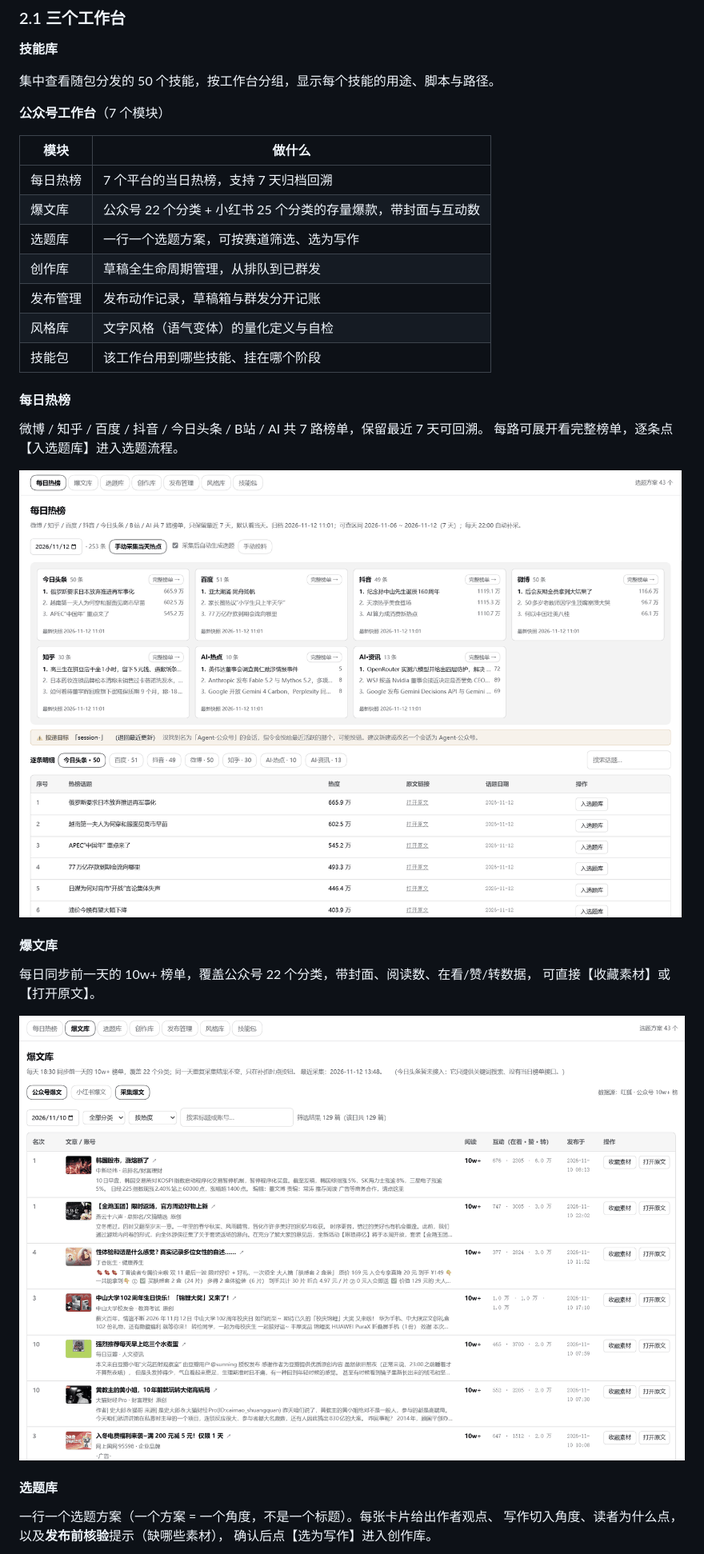
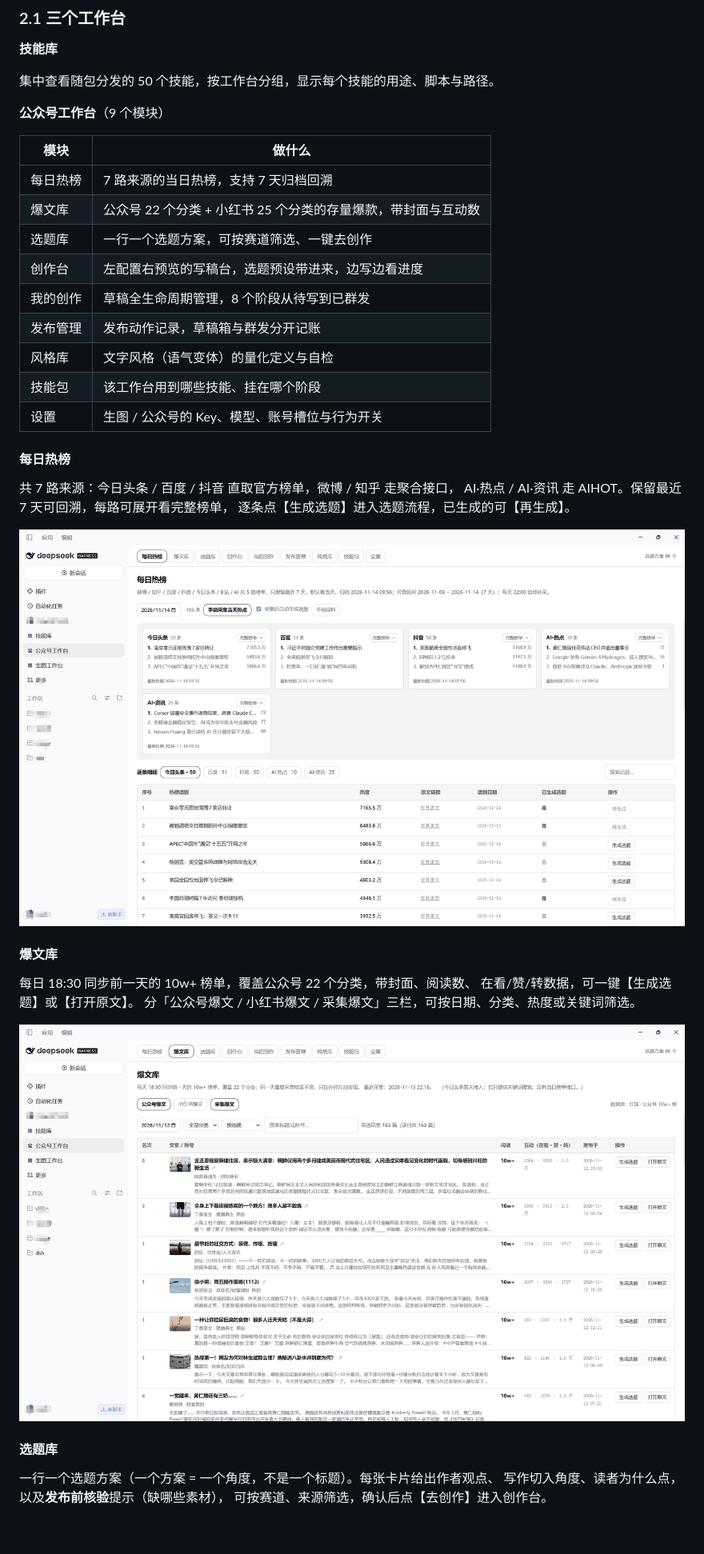
Before and after one commit to wm-1688/dsh-workbench, a Markdown page: README.md, the part around one of its changes. Shown at 80% size. GitHub-like rendering; pictures changed too: assets/shot-hotlist.png, assets/shot-viral.png; blank space fills up the shorter version.

```diff
--- a/README.md
+++ b/README.md
@@ -31,29 +31,33 @@ DeepSeek Harness（DSH）桌面端插件。把公众号内容生产的完整链
 
 集中查看随包分发的 50 个技能，按工作台分组，显示每个技能的用途、脚本与路径。
 
-**公众号工作台**（7 个模块）
+**公众号工作台**（9 个模块）
 
 | 模块 | 做什么 |
 |---|---|
-| 每日热榜 | 7 个平台的当日热榜，支持 7 天归档回溯 |
+| 每日热榜 | 7 路来源的当日热榜，支持 7 天归档回溯 |
 | 爆文库 | 公众号 22 个分类 + 小红书 25 个分类的存量爆款，带封面与互动数 |
-| 选题库 | 一行一个选题方案，可按赛道筛选、选为写作 |
-| 创作库 | 草稿全生命周期管理，从排队到已群发 |
+| 选题库 | 一行一个选题方案，可按赛道筛选、一键去创作 |
+| 创作台 | 左配置右预览的写稿台，选题预设带进来，边写边看进度 |
+| 我的创作 | 草稿全生命周期管理，8 个阶段从待写到已群发 |
 | 发布管理 | 发布动作记录，草稿箱与群发分开记账 |
 | 风格库 | 文字风格（语气变体）的量化定义与自检 |
 | 技能包 | 该工作台用到哪些技能、挂在哪个阶段 |
+| 设置 | 生图 / 公众号的 Key、模型、账号槽位与行为开关 |
 
 #### 每日热榜
 
-微博 / 知乎 / 百度 / 抖音 / 今日头条 / B站 / AI 共 7 路榜单，保留最近 7 天可回溯。
-每路可展开看完整榜单，逐条点【入选题库】进入选题流程。
+共 7 路来源：今日头条 / 百度 / 抖音 直取官方榜单，微博 / 知乎 走聚合接口，
+AI·热点 / AI·资讯 走 AIHOT。保留最近 7 天可回溯，每路可展开看完整榜单，
+逐条点【生成选题】进入选题流程，已生成的可【再生成】。
 
 ![每日热榜](./assets/shot-hotlist.png)
 
 #### 爆文库
 
-每日同步前一天的 10w+ 榜单，覆盖公众号 22 个分类，带封面、阅读数、在看/赞/转数据，
-可直接【收藏素材】或【打开原文】。
+每日 18:30 同步前一天的 10w+ 榜单，覆盖公众号 22 个分类，带封面、阅读数、
+在看/赞/转数据，可一键【生成选题】或【打开原文】。
+分「公众号爆文 / 小红书爆文 / 采集爆文」三栏，可按日期、分类、热度或关键词筛选。
 
 ![爆文库](./assets/shot-viral.png)
 
@@ -61,7 +65,7 @@ DeepSeek Harness（DSH）桌面端插件。把公众号内容生产的完整链
 
 一行一个选题方案（一个方案 = 一个角度，不是一个标题）。每张卡片给出作者观点、
 写作切入角度、读者为什么点，以及**发布前核验**提示（缺哪些素材），
-确认后点【选为写作】进入创作库。
+可按赛道、来源筛选，确认后点【去创作】进入创作台。
 
 ![选题库](./assets/shot-topics.png)
 
```
Also changed, not shown: other parts of README.md (+52 -8 lines), DEVELOPMENT.md (+35 -12 lines), PLUGIN.md (+6 -6 lines), assets/shot-create.png (added), assets/shot-mine.png (added), assets/shot-style.png (added), assets/shot-topics.png, 4 other files.
